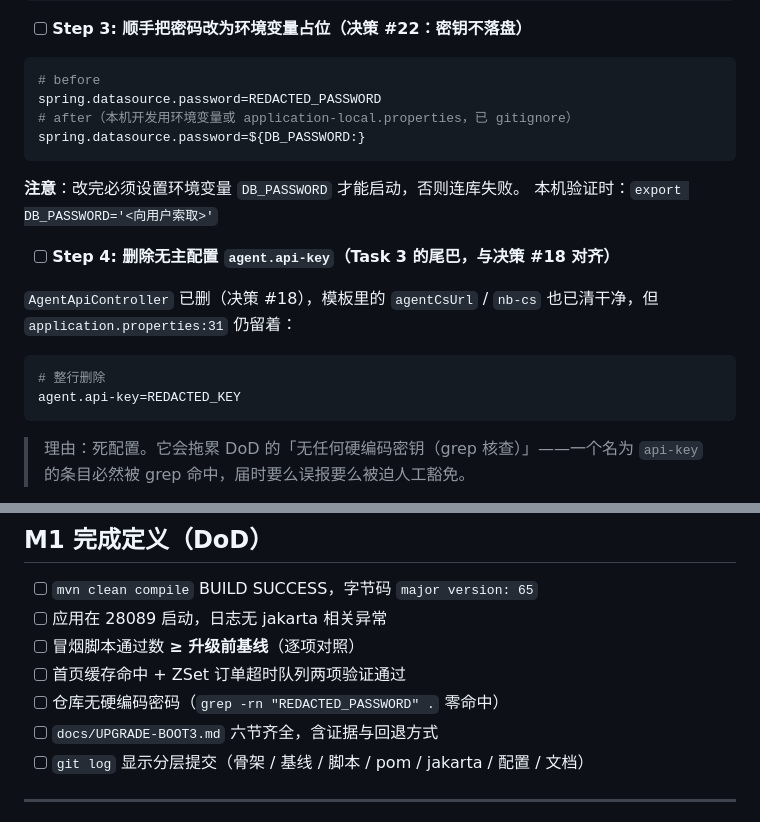
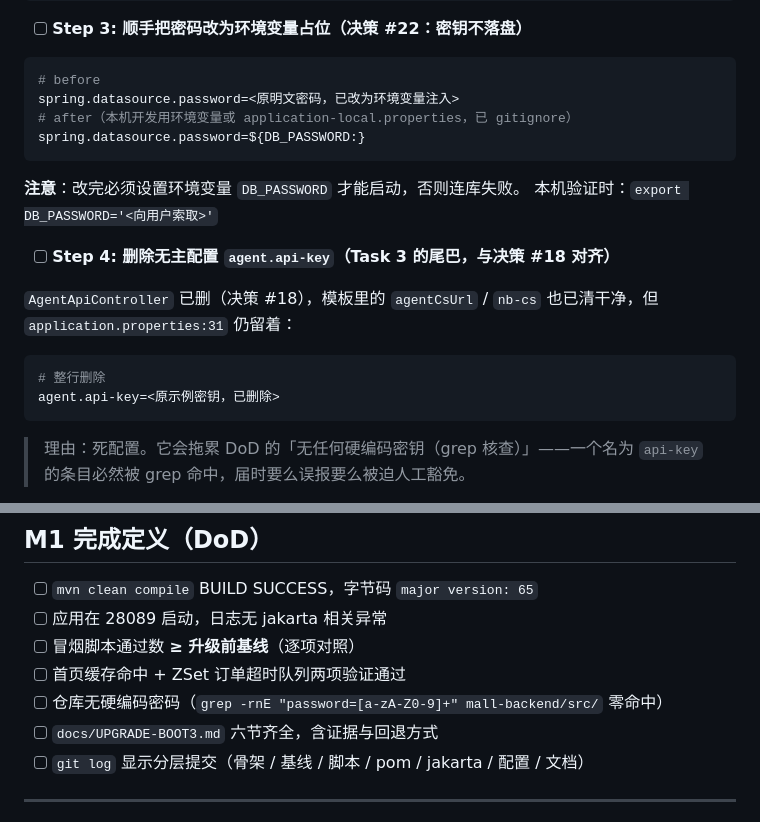
Before and after one commit to shisanzerotwo/Newbee-mall-AI, a Markdown page: docs/PLAN.md, 2 parts joined by grey strips. Drawn GitHub-style.

````diff
--- a/docs/PLAN.md
+++ b/docs/PLAN.md
@@ -570,7 +570,7 @@ spring.data.redis.database=0
 
 ```properties
 # before
-spring.datasource.password=REDACTED_PASSWORD
+spring.datasource.password=<原明文密码，已改为环境变量注入>
 # after（本机开发用环境变量或 application-local.properties，已 gitignore）
 spring.datasource.password=${DB_PASSWORD:}
 ```
@@ -584,7 +584,7 @@ spring.datasource.password=${DB_PASSWORD:}
 
 ```properties
 # 整行删除
-agent.api-key=REDACTED_KEY
+agent.api-key=<原示例密钥，已删除>
 ```
 
 > 理由：死配置。它会拖累 DoD 的「无任何硬编码密钥（grep 核查）」——一个名为 `api-key` 的条目必然被 grep 命中，届时要么误报要么被迫人工豁免。
@@ -789,7 +789,7 @@ git log --oneline
 - [ ] 应用在 28089 启动，日志无 jakarta 相关异常
 - [ ] 冒烟脚本通过数 **≥ 升级前基线**（逐项对照）
 - [ ] 首页缓存命中 + ZSet 订单超时队列两项验证通过
-- [ ] 仓库无硬编码密码（`grep -rn "REDACTED_PASSWORD" .` 零命中）
+- [ ] 仓库无硬编码密码（`grep -rnE "password=[a-zA-Z0-9]+" mall-backend/src/` 零命中）
 - [ ] `docs/UPGRADE-BOOT3.md` 六节齐全，含证据与回退方式
 - [ ] `git log` 显示分层提交（骨架 / 基线 / 脚本 / pom / jakarta / 配置 / 文档）
 
````
Also changed, not shown: docs/UPGRADE-BOOT3.md (+2 -2 lines).
